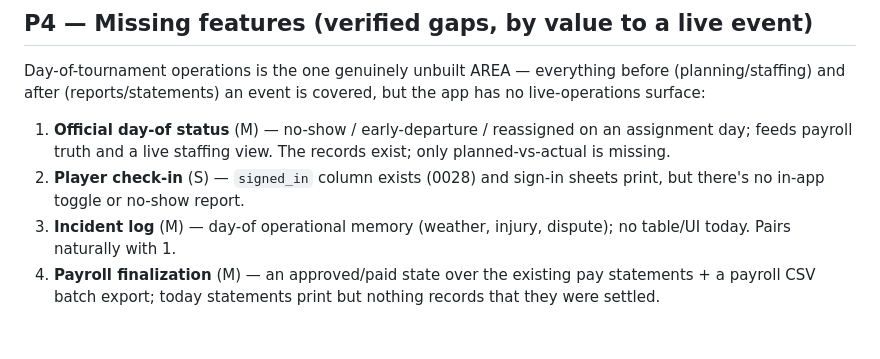
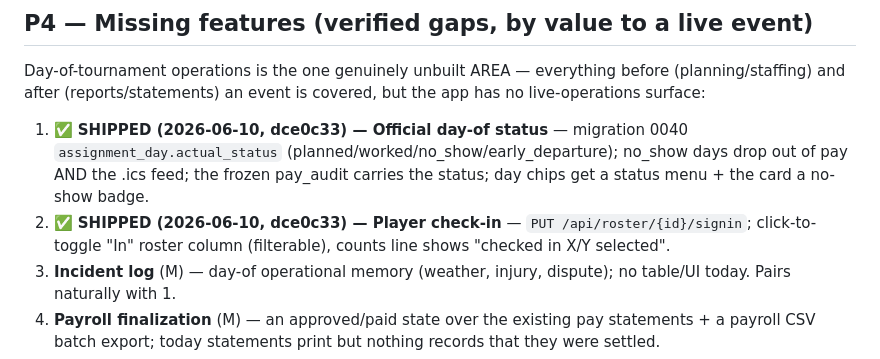
Before and after one commit to vkozyrev0/tennis-app, a Markdown page: docs/improvement-plan.md, the part around the change. Rendered like a GitHub page; blank space fills up the shorter version.

Commit message:
docs: mark P4 items 1-2 (day-of operations) shipped
Co-Authored-By: Claude Fable 5 <noreply@anthropic.com>

```diff
--- a/docs/improvement-plan.md
+++ b/docs/improvement-plan.md
@@ -205,11 +205,13 @@ Day-of-tournament operations is the one genuinely unbuilt AREA — everything
 before (planning/staffing) and after (reports/statements) an event is covered,
 but the app has no live-operations surface:
 
-1. **Official day-of status** (M) — no-show / early-departure / reassigned on an
-   assignment day; feeds payroll truth and a live staffing view. The records
-   exist; only planned-vs-actual is missing.
-2. **Player check-in** (S) — `signed_in` column exists (0028) and sign-in sheets
-   print, but there's no in-app toggle or no-show report.
+1. ✅ **SHIPPED (2026-06-10, dce0c33) — Official day-of status** — migration
+   0040 `assignment_day.actual_status` (planned/worked/no_show/early_departure);
+   no_show days drop out of pay AND the .ics feed; the frozen pay_audit carries
+   the status; day chips get a status menu + the card a no-show badge.
+2. ✅ **SHIPPED (2026-06-10, dce0c33) — Player check-in** — `PUT
+   /api/roster/{id}/signin`; click-to-toggle "In" roster column (filterable),
+   counts line shows "checked in X/Y selected".
 3. **Incident log** (M) — day-of operational memory (weather, injury, dispute);
    no table/UI today. Pairs naturally with 1.
 4. **Payroll finalization** (M) — an approved/paid state over the existing pay
```
